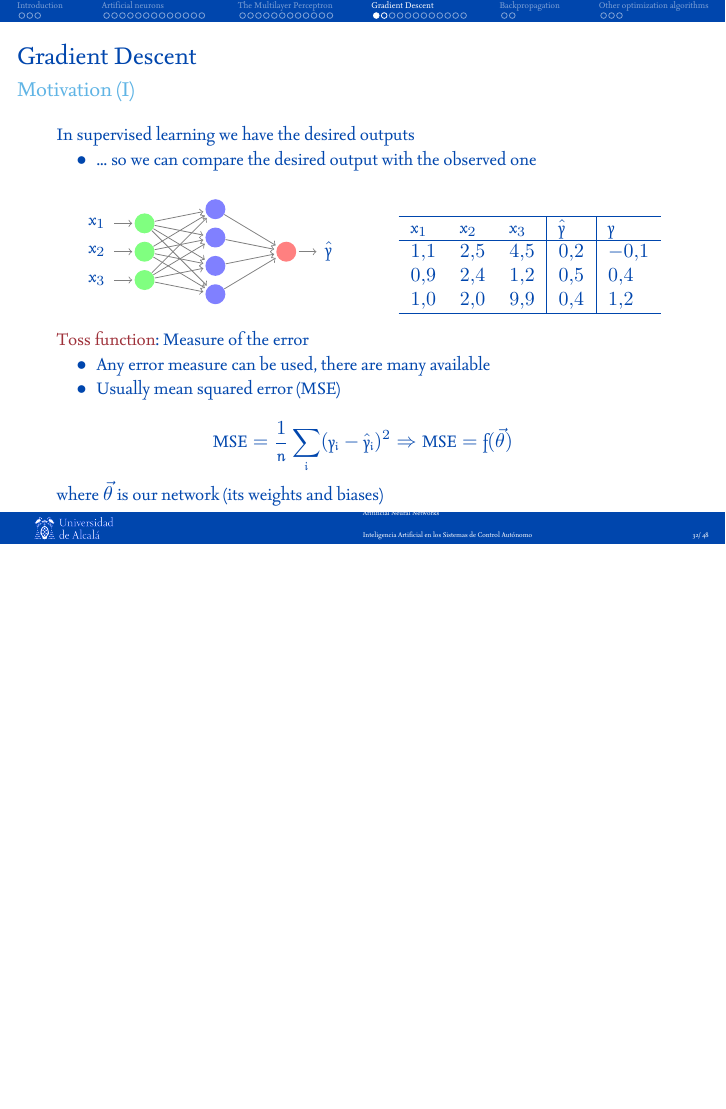
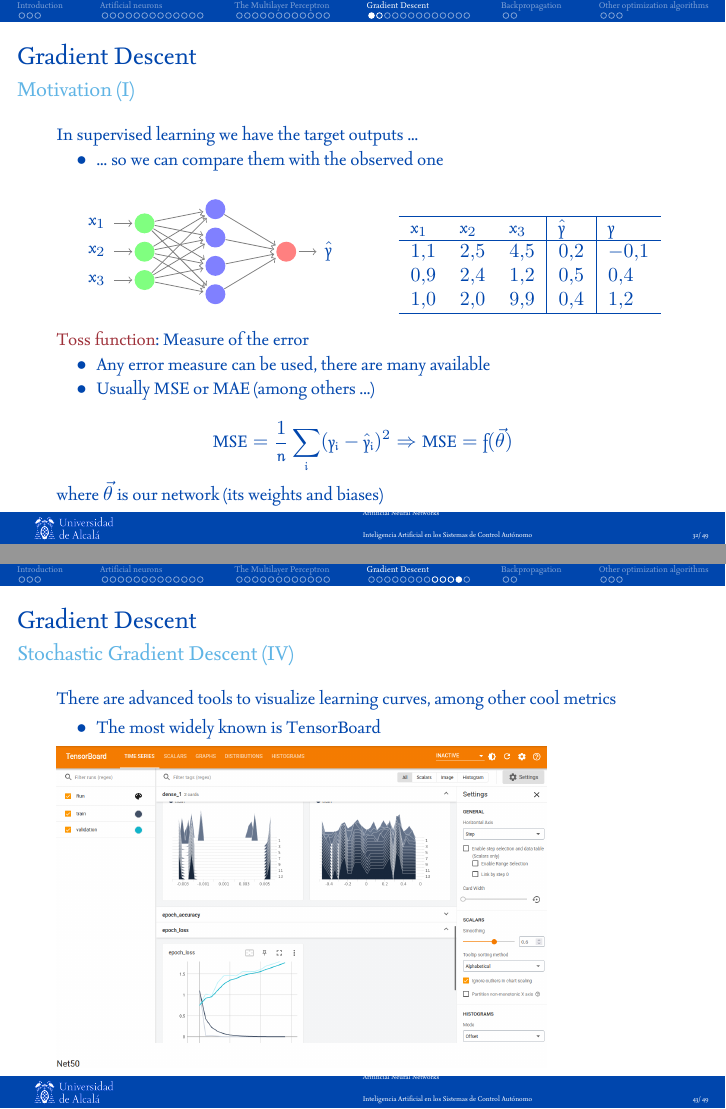
Before and after one commit to dfbarrero/dataCourse, LaTeX slides (ann/ann.tex): page 32 of 48 before the commit and pages 32 and 43 of 49 after it, the two joined at a grey line, the shorter picture padded with empty space. The pictures show the PDF file ann/ann-mcyte.pdf that the author committed with the source.

Commit message:
Minor fixes

```diff
--- a/ann/ann.tex
+++ b/ann/ann.tex
@@ -880,9 +880,9 @@
 \subsection{Motivation}
 
 \begin{frame}{Gradient Descent}{Motivation (I)}
-    In supervised learning we have the desired outputs
+    In supervised learning we have the target outputs ...
 	\begin{itemize}
-	\item ... so we can compare the desired output with the observed one
+	\item ... so we can compare them with the observed one
 	\end{itemize}
 
 	\begin{columns}[c]
@@ -907,7 +907,7 @@
     \alert{Toss function}: Measure of the error
         \begin{itemize}
 		\item Any error measure can be used, there are many available
-		\item Usually mean squared error (MSE)
+		\item Usually MSE or MAE (among others ...)
         \end{itemize}
 
 	\begin{equation*}
@@ -1100,6 +1097,17 @@
 	\includegraphics[width=\linewidth]{figs/keras-output.png}\\
     \end{columns}
 \end{frame}
+
+\begin{frame}{Gradient Descent}{Stochastic Gradient Descent (IV)}
+    There are advanced tools to visualize learning curves, among other cool metrics
+    \begin{itemize}
+        \item The most widely known is TensorBoard
+    \end{itemize}
+
+	\includegraphics[width=0.8\linewidth]{figs/tensorboard.png}
+\end{frame}
+
+
 
 \subsection{Early stopping}
 \begin{frame}{Gradient Descent}{Early stopping}
```
Also changed, not shown: ann/ann-mcyte.pdf, ann/figs/loss.png, ann/figs/tensorboard.png (added), ann/ann.tex (21 more changed lines), 1 other file.
